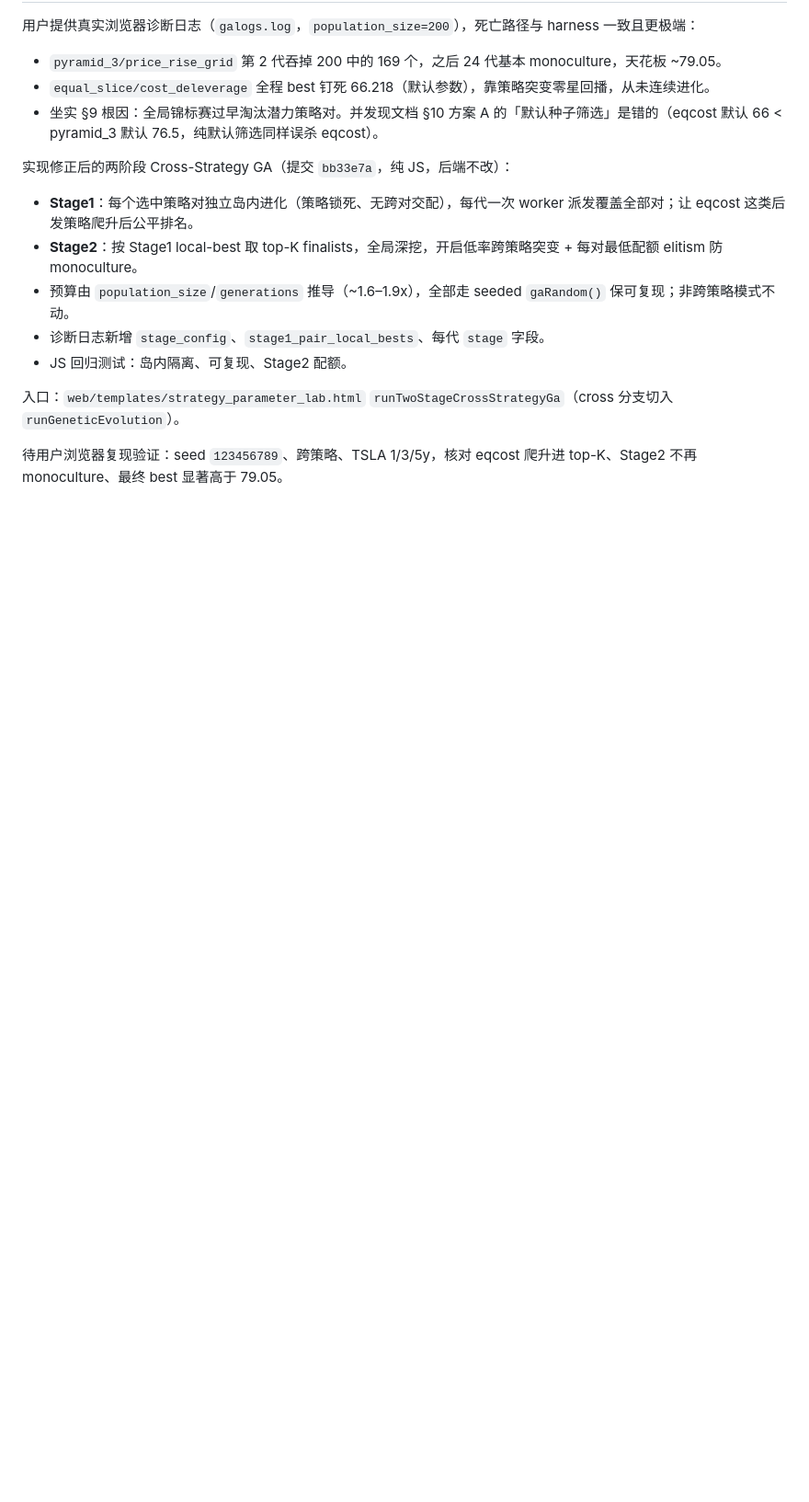
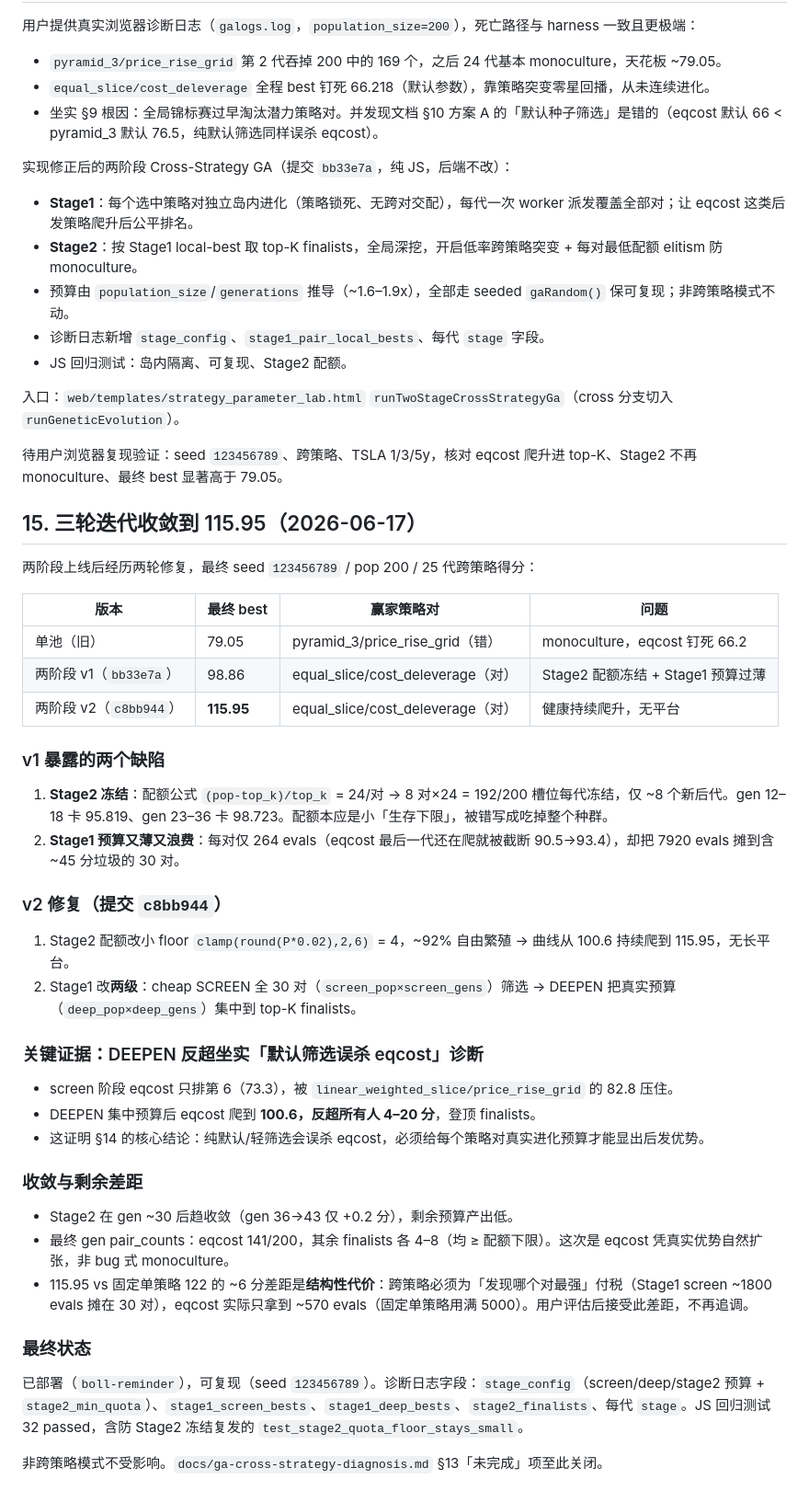
Before and after one commit to lwqisme/BoolReminder, a Markdown page: docs/ga-cross-strategy-diagnosis.md, the part around one of its changes. Shown at 92% size. Rendered like a GitHub page; blank space fills up the shorter version.

Commit message:
docs(ga): record final two-stage convergence to 115.95
Three-iteration summary table, the two v1 defects (Stage2 quota freeze,
thin Stage1 budget) and v2 fixes, the DEEPEN-reversal evidence that
confirms the late-bloomer-misjudged diagnosis, and convergence notes.
Closes §13 pending item.

Co-Authored-By: Claude <noreply@anthropic.com>

```diff
--- a/docs/ga-cross-strategy-diagnosis.md
+++ b/docs/ga-cross-strategy-diagnosis.md
@@ -418,3 +414,41 @@ PAIR 5 63.5 equal_slice/cost_deleverage
 入口：`web/templates/strategy_parameter_lab.html` `runTwoStageCrossStrategyGa`（cross 分支切入 `runGeneticEvolution`）。
 
 待用户浏览器复现验证：seed `123456789`、跨策略、TSLA 1/3/5y，核对 eqcost 爬升进 top-K、Stage2 不再 monoculture、最终 best 显著高于 79.05。
+
+## 15. 三轮迭代收敛到 115.95（2026-06-17）
+
+两阶段上线后经历两轮修复，最终 seed `123456789` / pop 200 / 25 代跨策略得分：
+
+| 版本 | 最终 best | 赢家策略对 | 问题 |
+|------|----------|-----------|------|
+| 单池（旧） | 79.05 | pyramid_3/price_rise_grid（错） | monoculture，eqcost 钉死 66.2 |
+| 两阶段 v1（`bb33e7a`） | 98.86 | equal_slice/cost_deleverage（对） | Stage2 配额冻结 + Stage1 预算过薄 |
+| 两阶段 v2（`c8bb944`） | **115.95** | equal_slice/cost_deleverage（对） | 健康持续爬升，无平台 |
+
+### v1 暴露的两个缺陷
+
+1. **Stage2 冻结**：配额公式 `(pop-top_k)/top_k` = 24/对 → 8 对×24 = 192/200 槽位每代冻结，仅 ~8 个新后代。gen 12–18 卡 95.819、gen 23–36 卡 98.723。配额本应是小「生存下限」，被错写成吃掉整个种群。
+2. **Stage1 预算又薄又浪费**：每对仅 264 evals（eqcost 最后一代还在爬就被截断 90.5→93.4），却把 7920 evals 摊到含 ~45 分垃圾的 30 对。
+
+### v2 修复（提交 `c8bb944`）
+
+1. Stage2 配额改小 floor `clamp(round(P*0.02),2,6)` = 4，~92% 自由繁殖 → 曲线从 100.6 持续爬到 115.95，无长平台。
+2. Stage1 改**两级**：cheap SCREEN 全 30 对（`screen_pop×screen_gens`）筛选 → DEEPEN 把真实预算（`deep_pop×deep_gens`）集中到 top-K finalists。
+
+### 关键证据：DEEPEN 反超坐实「默认筛选误杀 eqcost」诊断
+
+- screen 阶段 eqcost 只排第 6（73.3），被 `linear_weighted_slice/price_rise_grid` 的 82.8 压住。
+- DEEPEN 集中预算后 eqcost 爬到 **100.6，反超所有人 4–20 分**，登顶 finalists。
+- 这证明 §14 的核心结论：纯默认/轻筛选会误杀 eqcost，必须给每个策略对真实进化预算才能显出后发优势。
+
+### 收敛与剩余差距
+
+- Stage2 在 gen ~30 后趋收敛（gen 36→43 仅 +0.2 分），剩余预算产出低。
+- 最终 gen pair_counts：eqcost 141/200，其余 finalists 各 4–8（均 ≥ 配额下限）。这次是 eqcost 凭真实优势自然扩张，非 bug 式 monoculture。
+- 115.95 vs 固定单策略 122 的 ~6 分差距是**结构性代价**：跨策略必须为「发现哪个对最强」付税（Stage1 screen ~1800 evals 摊在 30 对），eqcost 实际只拿到 ~570 evals（固定单策略用满 5000）。用户评估后接受此差距，不再追调。
+
+### 最终状态
+
+已部署（`boll-reminder`），可复现（seed `123456789`）。诊断日志字段：`stage_config`（screen/deep/stage2 预算 + `stage2_min_quota`）、`stage1_screen_bests`、`stage1_deep_bests`、`stage2_finalists`、每代 `stage`。JS 回归测试 32 passed，含防 Stage2 冻结复发的 `test_stage2_quota_floor_stays_small`。
+
+非跨策略模式不受影响。`docs/ga-cross-strategy-diagnosis.md` §13「未完成」项至此关闭。
```
Also changed, not shown: other parts of docs/ga-cross-strategy-diagnosis.md (+2 -6 lines).
